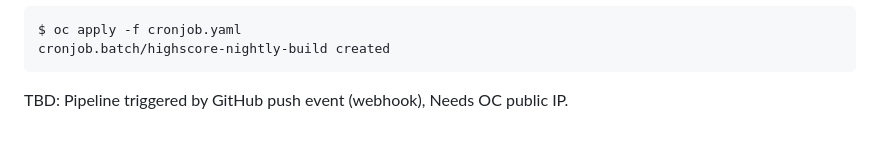
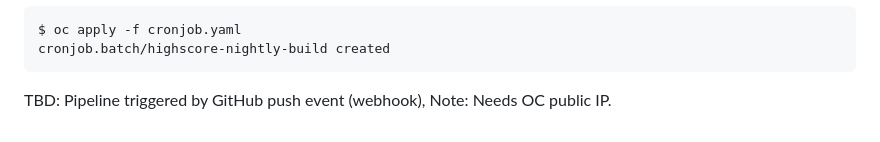
Before and after one commit to adavarski/OpenShift-CRC-Playground, a Markdown page: README.md, the part around the change. Drawn GitHub-style.

````diff
--- a/README.md
+++ b/README.md
@@ -353,4 +353,4 @@ Night builds (via cronjob):
 $ oc apply -f cronjob.yaml
 cronjob.batch/highscore-nightly-build created
 ```
-TBD: Pipeline triggered by GitHub push event (webhook), Needs OC public IP.
+TBD: Pipeline triggered by GitHub push event (webhook), Note: Needs OC public IP.
````
